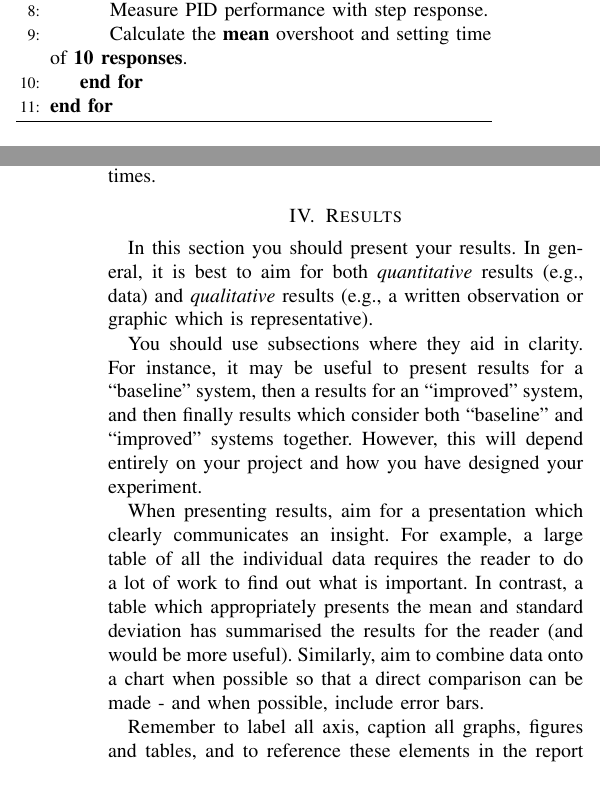
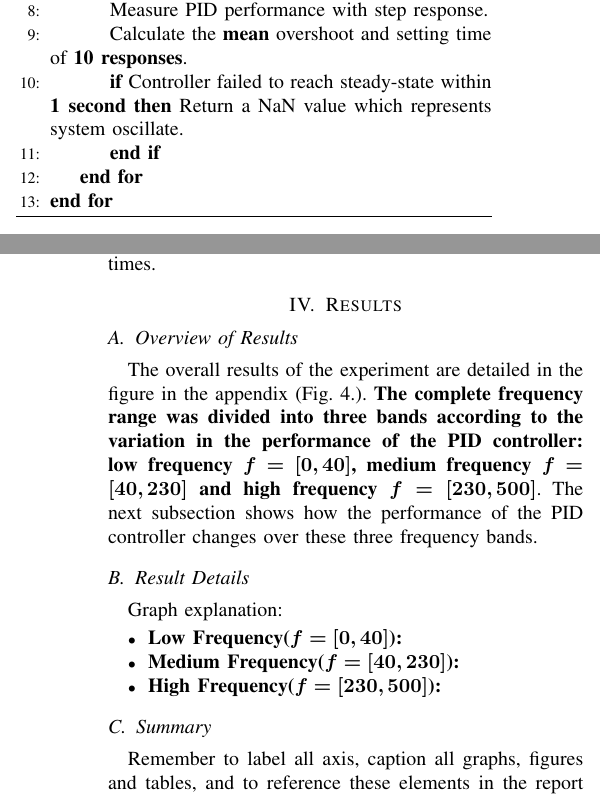
Before and after one commit to Vehshanaan/RS_AS2, a LaTeX paper (Report/Report.tex): two parts of the columns of pages 2 and 3 of 4, joined at a grey line, cut so that both start at the same text. Compiled offline with pdfLaTeX; a missing font is replaced by an installed copy or a similar font; a LaTeX package or settings file that is missing is left out.

Commit message:
Updates from Overleaf

```diff
--- a/Report/Report.tex
+++ b/Report/Report.tex
@@ -157,6 +157,8 @@ For each frequency $f_{i}$ in $f_{1}\sim f_{15}$, we test the PID controller per
 				\State Use step signal as left wheel speed set point.
                 \State Measure PID performance with step response.
                 \State Calculate the \textbf{mean} overshoot and setting time of \textbf{10 responses}.
+                \If{Controller failed to reach steady-state within \textbf{1 second}} Return a NaN value which represents system oscillate.
+                \EndIf
 			\EndFor
 		\EndFor
 	\end{algorithmic}
@@ -212,21 +214,26 @@ For a discrete controller, it may be unfair to use setting times (ms) to evaluat
 % 4.
 % 在这一部分中，你应该介绍你的结果。
 % 一般来说，最好是既要有 "定量 "的结果（如数据），又要有 "定性 "的结果（如有代表性的书面观察或图表）。
-
 % 你应该在有助于清晰的地方使用分节。
 % 例如，先介绍 "基础"系统的结果，然后介绍 "改进后"系统的结果，最后介绍同时考虑 "基线 "和 "改进 "系统的结果，这可能是有用的。
 % 然而，这将完全取决于你的项目和你如何设计你的实验。
-
 % 在介绍结果时，应力求在介绍中清楚地传达一种见解。
 % 例如，一张包含所有单个数据的大表需要读者做大量的工作来找出重要的内容。
 % 与此相反，一个适当展示平均数和标准差的表格已经为读者总结了结果（而且会更有用）。
 % 同样，在可能的情况下，将数据合并到图表中，以便进行直接比较--在可能的情况下，包括误差条。
-In this section you should present your results.  In general, it is best to aim for both \emph{quantitative} results (e.g., data) and \emph{qualitative} results (e.g., a written observation or graphic which is representative).
 
-You should use subsections where they aid in clarity.  For instance, it may be useful to present results for a ``baseline" system, then a results for an ``improved" system, and then finally results which consider both ``baseline" and ``improved" systems together.  However, this will depend entirely on your project and how you have designed your experiment.
-
-When presenting results, aim for a presentation which clearly communicates an insight. For example, a large table of all the individual data requires the reader to do a lot of work to find out what is important.  In contrast, a table which appropriately presents the mean and standard deviation has summarised the results for the reader (and would be more useful).  Similarly, aim to combine data onto a chart when possible so that a direct comparison can be made - and when possible, include error bars.
-
+% 克制自己，有的东西不该在这里讨论。而应该在v中详细介绍
+\subsection{Overview of Results}
+% 实验的总体结果详见附录中的的图（引用）。根据PID控制器性能的变化，我们将完整的频率范围分为三个频段：低频（0，40），中频（40，230），高频（230，500）。接下来展示PID控制器的性能在这三个频段中发生的变化。
+The overall results of the experiment are detailed in the figure in the appendix (Fig. \ref{fig_appendix}.). \textbf{The complete frequency range was divided into three bands according to the variation in the performance of the PID controller: low frequency \bm{$f=[0,40]$}, medium frequency \bm{$f=[40,230]$} and high frequency \bm{$f=[230,500]$}}. The next subsection shows how the performance of the PID controller changes over these three frequency bands.
+\subsection{Result Details}
+Graph explanation:
+\begin{itemize}
+    \item \textbf{Low Frequency(\bm{$f=[0,40]$}):}
+    \item \textbf{Medium Frequency(\bm{$f=[40,230]$}):}
+    \item \textbf{High Frequency(\bm{$f=[230,500]$}):}
+\end{itemize}
+\subsection{Summary}
 
 % 记住标明所有的轴线，给所有的图表、数字和表格加上标题，并在报告文本中引用这些内容（例如，见图ref{fig1}）
 % --永远不要要求读者必须自己得出结论或理解，解释他们正在看什么。
```
Also changed, not shown: Report/Report.tex (6 more changed lines).
